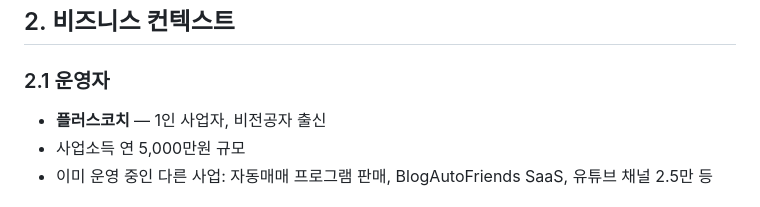
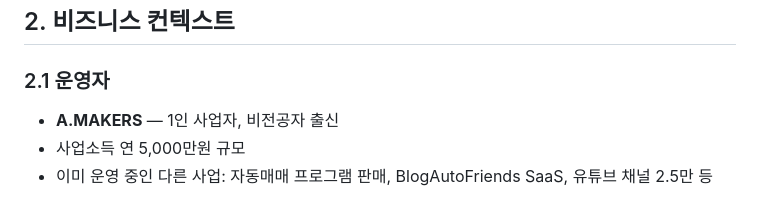
Before and after one commit to pluscoach/Vibe-Coding-Site, a Markdown page: docs/PROJECT.md, the part around the change. Drawn GitHub-style.

Commit message:
docs: amend constitution - 운영 브랜드 A.MAKERS로 확정
Co-Authored-By: Claude Opus 4.7 <noreply@anthropic.com>

```diff
--- a/docs/PROJECT.md
+++ b/docs/PROJECT.md
@@ -37,7 +37,7 @@
 ## 2. 비즈니스 컨텍스트
 
 ### 2.1 운영자
-- **플러스코치** — 1인 사업자, 비전공자 출신
+- **A.MAKERS** — 1인 사업자, 비전공자 출신
 - 사업소득 연 5,000만원 규모
 - 이미 운영 중인 다른 사업: 자동매매 프로그램 판매, BlogAutoFriends SaaS, 유튜브 채널 2.5만 등
 
```
